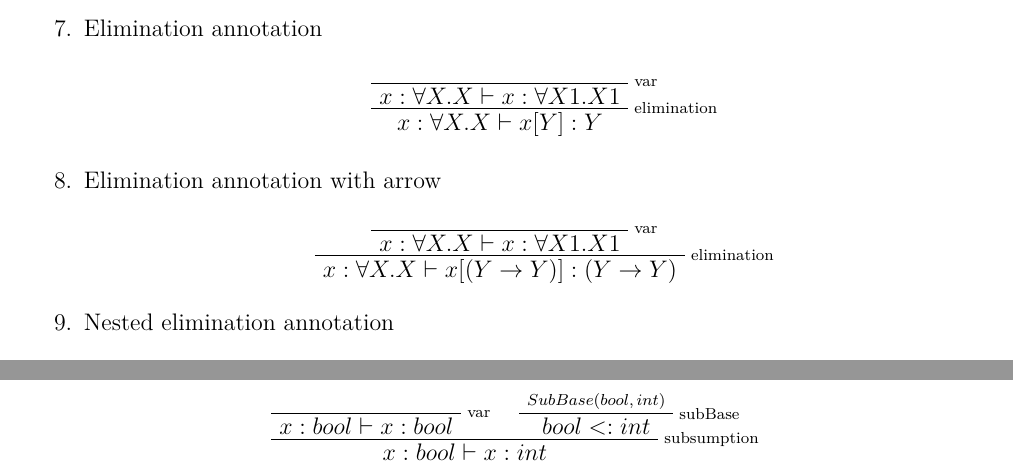
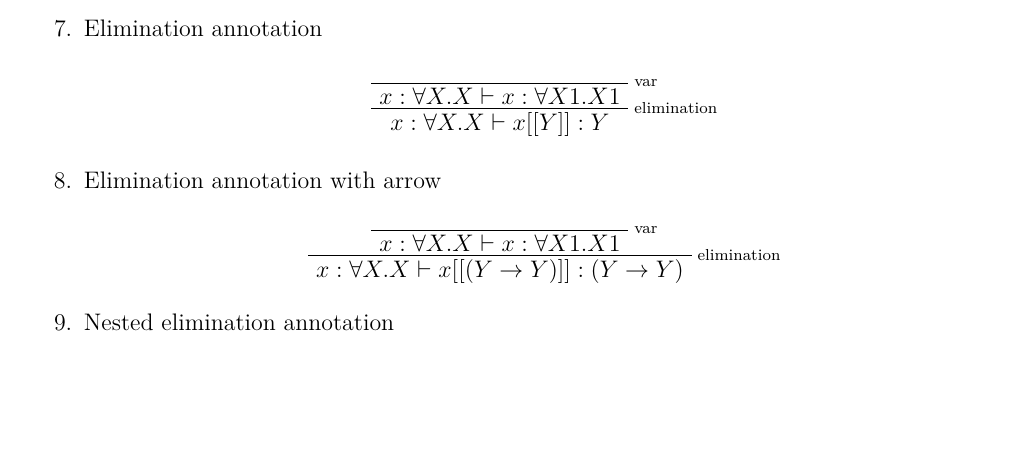
Before and after one commit to mudathirmahgoub/TypeChecker, a LaTeX document (latex/report/report.tex): two parts of pages 7 and 10 of 10 before the commit and part of page 7 of 9 after it, the two joined at a grey line, cut so that both start at the same text, the shorter picture padded with empty space. Compiled offline with pdfLaTeX.

Commit message:
After presentation

```diff
--- a/latex/report/report.tex
+++ b/latex/report/report.tex
@@ -551,13 +552,13 @@ Here are some examples tested by the \textbf{TypeChecker}. A red rule in the der
 
 \begin{prooftree}
 \AxiomC{} \RightLabel{\scriptsize var} \UnaryInfC{$x: \forall X.X \vdash x : \forall X1.X1$}
-\RightLabel{\scriptsize elimination}\UnaryInfC{$x: \forall X.X \vdash x[Y] : Y$}
+\RightLabel{\scriptsize elimination}\UnaryInfC{$x: \forall X.X \vdash x[[Y]]: Y$}
 \end{prooftree}
 
 \item Elimination annotation with arrow
 \begin{prooftree}
 \AxiomC{} \RightLabel{\scriptsize var} \UnaryInfC{$x: \forall X.X \vdash x : \forall X1.X1$}
-\RightLabel{\scriptsize elimination}\UnaryInfC{$x: \forall X.X \vdash x[(Y \rightarrow Y)] : (Y \rightarrow Y)$}
+\RightLabel{\scriptsize elimination}\UnaryInfC{$x: \forall X.X \vdash x[[(Y \rightarrow Y)]] : (Y \rightarrow Y)$}
 \end{prooftree}
 
 \item Nested elimination annotation
@@ -734,15 +735,4 @@ Successor well annotated
 
 
 \end{landscape}
-
-\begin{prooftree}
-\AxiomC{} \RightLabel{\scriptsize var}
-\UnaryInfC{$x: bool \vdash x : bool$}
-\AxiomC{\scriptsize $SubBase(bool,int)$}
-\RightLabel{\scriptsize subBase}
-\UnaryInfC{$bool <: int$}
-\RightLabel{\scriptsize subsumption}
-\BinaryInfC{$x: bool \vdash x : int$}
-\end{prooftree}
-
 \end{document}
```
Also changed, not shown: latex/report/report.pdf, latex/report/report.tex (5 more changed lines), 1 other file.
